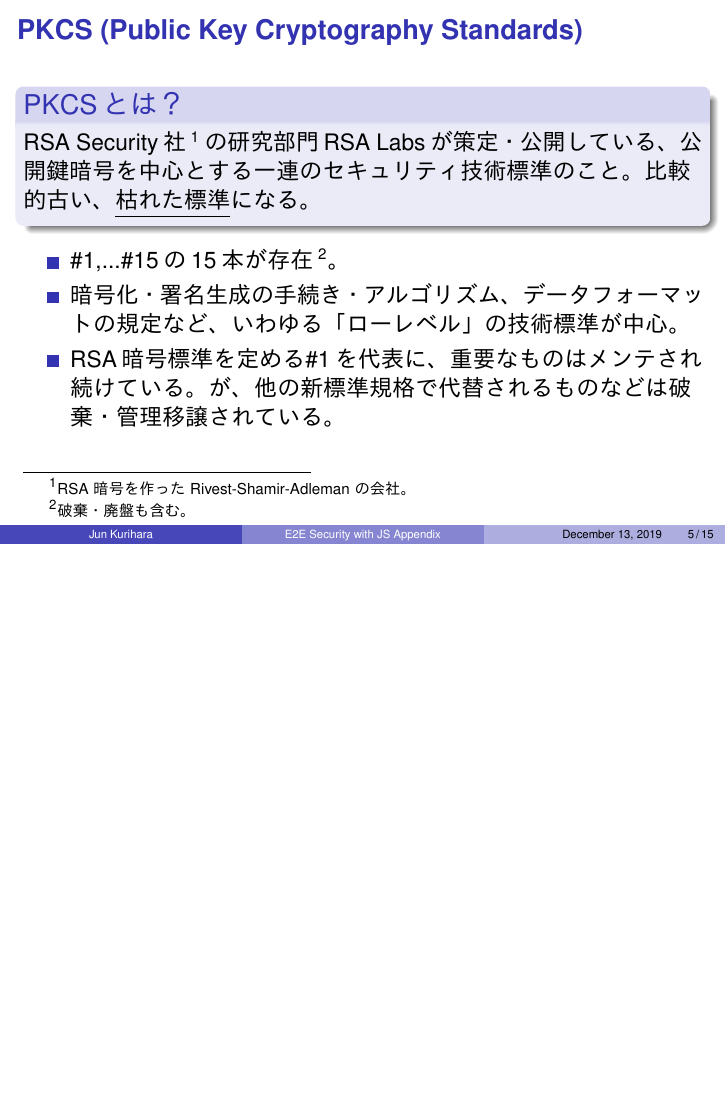
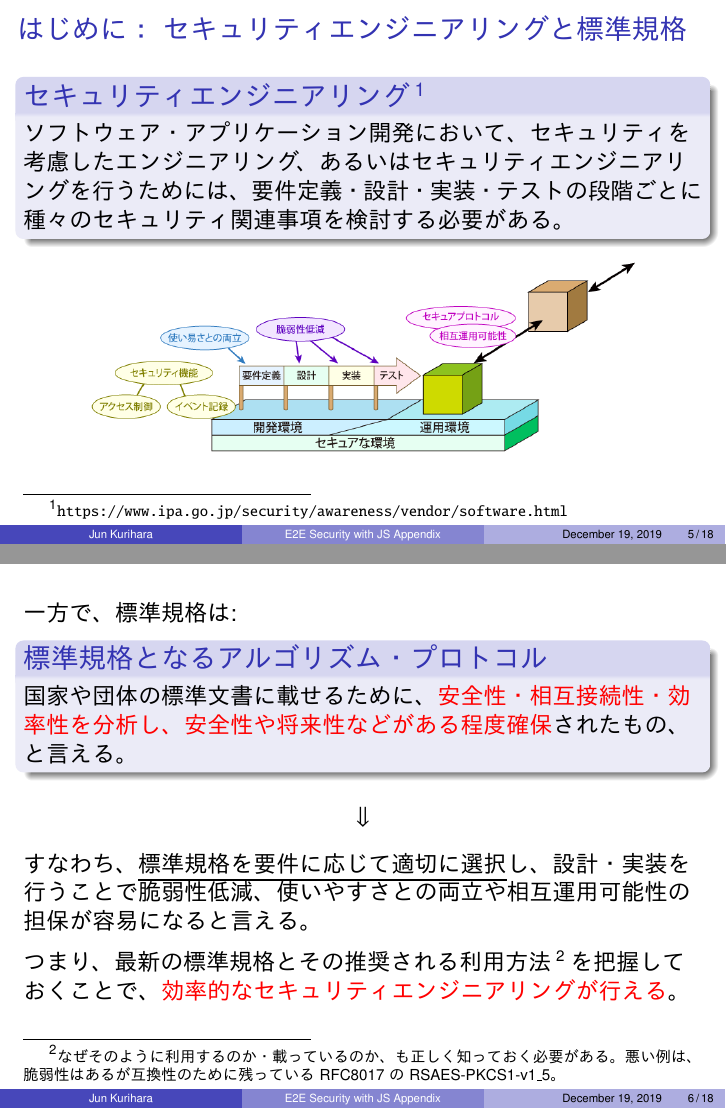
Before and after one commit to junkurihara/class-e2e_security_js, LaTeX slides (slides/slides-appendix.tex): page 5 of 15 before the commit and pages 5 and 6 of 18 after it, the two joined at a grey line, the shorter picture padded with empty space. The pictures show the PDF file slides/slides-appendix.pdf that the author committed with the source.

Commit message:
feat: updated slides-appendix

```diff
--- a/slides/slides-appendix.tex
+++ b/slides/slides-appendix.tex
@@ -270,11 +270,43 @@
 \end{frame}
 
 %%%%%%%%%%%%%%%%%%%%%%%%%%%%%%%%%%%%%%%%%%%%%%%%%%%%%%%%%%%%%%%%%%%%%%%%%%%%%%%%%%%%%%%%%%%%%%%%%%%
-\section{標準規格}
+\section{セキュリティエンジニアリングと標準規格}
 \begin{frame}
 \centering
  {\Large セキュリティ関連の標準規格}
 \end{frame}
+
+\begin{frame}
+\frametitle{はじめに： セキュリティエンジニアリングと標準規格}
+\begin{block}{セキュリティエンジニアリング\footnote[frame]{\scriptsize \url{https://www.ipa.go.jp/security/awareness/vendor/software.html}} }
+ソフトウェア・アプリケーション開発において、セキュリティを考慮したエンジニアリング、あるいはセキュリティエンジニアリングを行うためには、要件定義・設計・実装・テストの段階ごとに種々のセキュリティ関連事項を検討する必要がある。
+\end{block}
+\begin{center}
+\includegraphics[width=0.8\linewidth]{FigsAppendix/security-eng-2.png}
+\end{center}
+\end{frame}
+
+\begin{frame}
+一方で、標準規格は:
+\begin{block}{標準規格となるアルゴリズム・プロトコル}
+国家や団体の標準文書に載せるために、\alert{安全性・相互接続性・効率性を分析し、安全性や将来性などがある程度確保}されたもの、と言える。
+\end{block}
+
+\begin{center}
+ $\Downarrow$
+\end{center}
+
+すなわち、\underline{標準規格を要件に応じて適切に選択}し、設計・実装を行うことで脆弱性低減、使いやすさとの両立や相互運用可能性の担保が容易になると言える。
+
+\vspace{1ex}
+
+つまり、最新の標準規格とその推奨される利用方法\footnote[frame]{\scriptsize なぜそのように利用するのか・載っているのか、も正しく知っておく必要がある。悪い例は、脆弱性はあるが互換性のために残っているRFC8017のRSAES-PKCS1-v1\_5。}を把握しておくことで、\alert{効率的なセキュリティエンジニアリングが行える}。
+\end{frame}
+
+\begin{frame}
+ 次ページからは、実際のセキュリティ関連標準について紹介する。
+\end{frame}
+
 
 \begin{frame}
 \frametitle{PKCS (Public Key Cryptography Standards)}
```
Also changed, not shown: slides/FigsAppendix/security-eng-1.png (added), slides/FigsAppendix/security-eng-2.png (added), slides/slides-appendix.pdf, slides/slides-appendix.tex (2 more changed lines).
